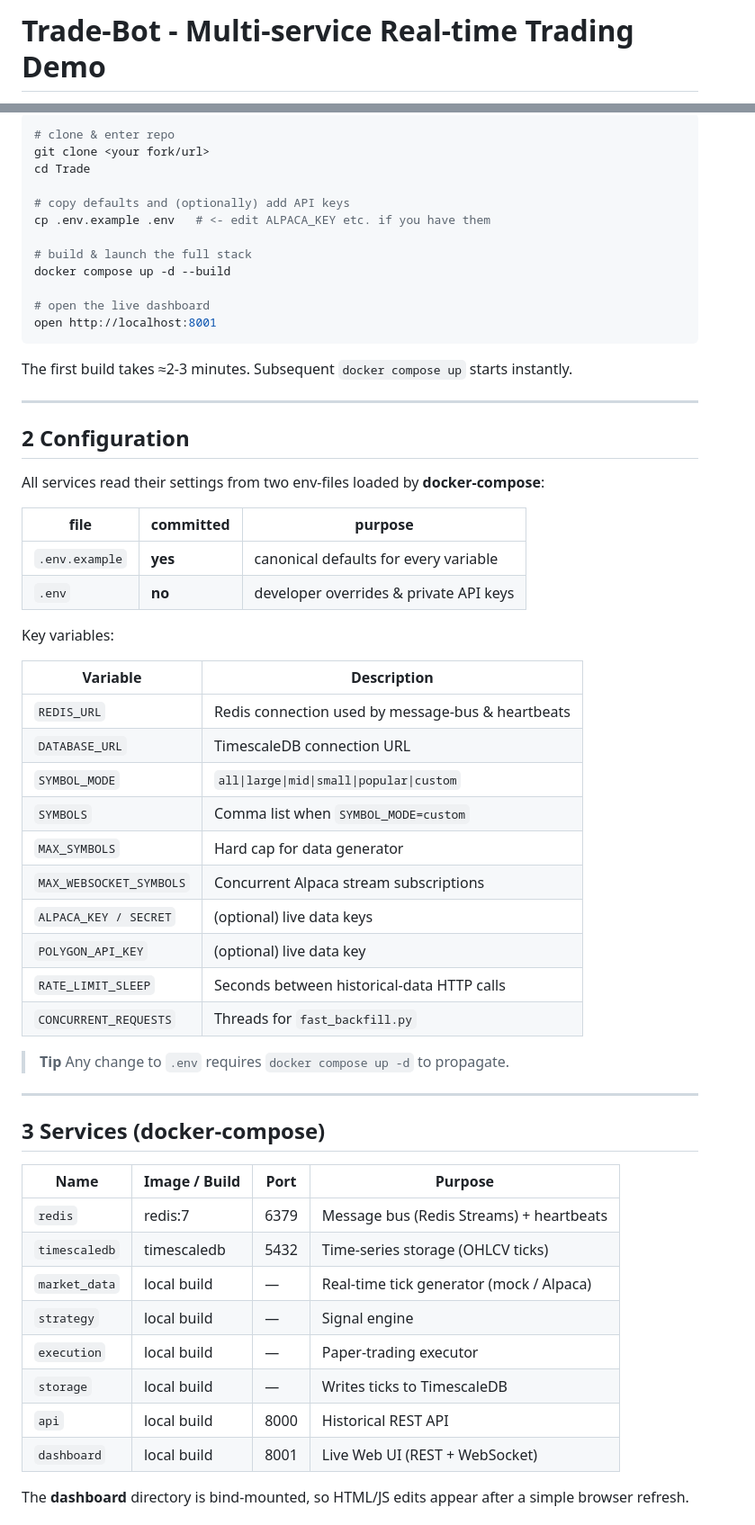
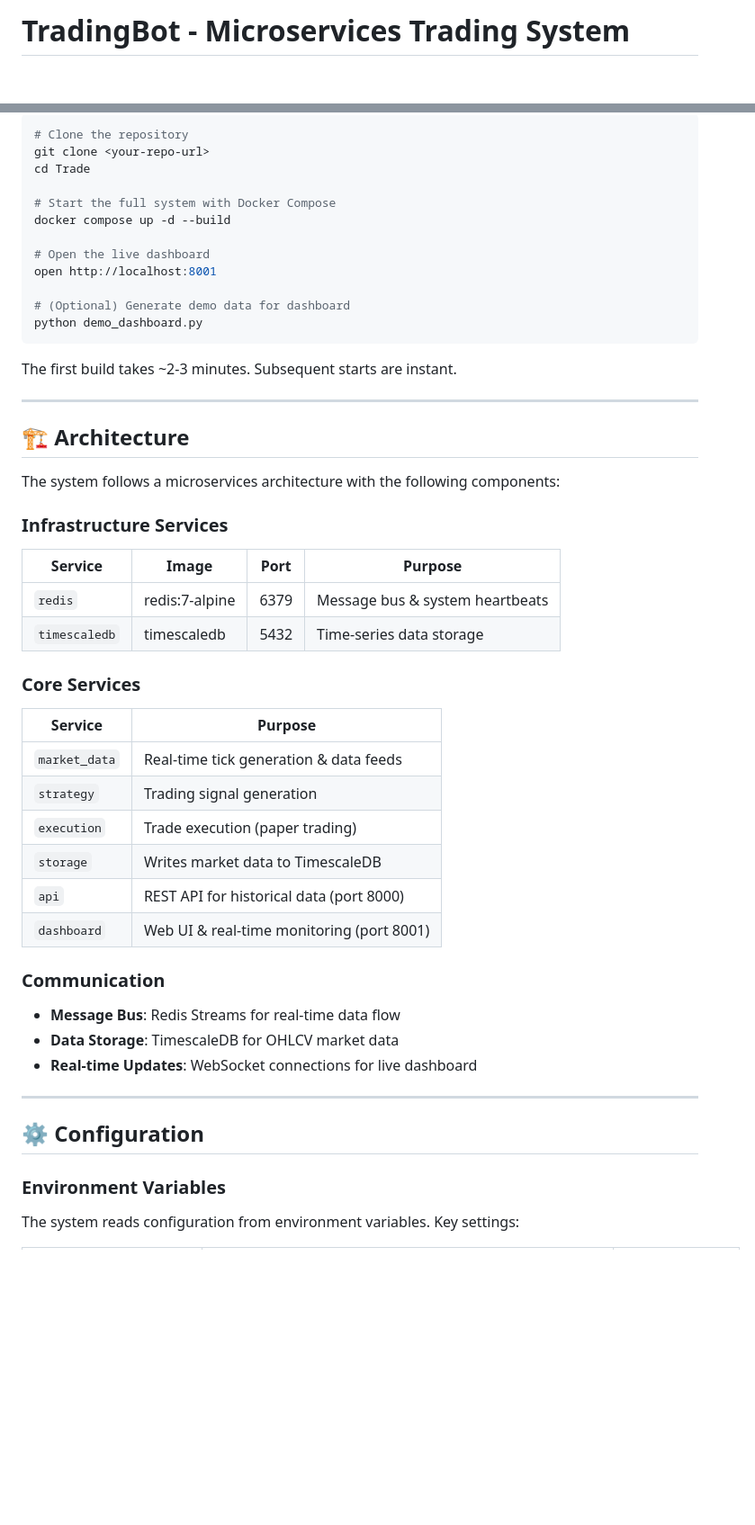
Before and after one commit to suannai231/tradebot, a Markdown page: README.md, 2 parts joined by grey strips. Shown: that part at 90% size. GitHub-like rendering; blank space fills up the shorter version.

````diff
--- a/README.md
+++ b/README.md
@@ -1,2 +1,2 @@
-# Trade-Bot ‑ Multi-service Real-time Trading Demo
+# TradingBot - Microservices Trading System
 
@@ -6,61 +10,53 @@
 
 ```bash
-# clone & enter repo
-git clone <your fork/url>
+# Clone the repository
+git clone <your-repo-url>
 cd Trade
 
-# copy defaults and (optionally) add API keys
-cp .env.example .env   # <- edit ALPACA_KEY etc. if you have them
-
-# build & launch the full stack
+# Start the full system with Docker Compose
 docker compose up -d --build
 
-# open the live dashboard
+# Open the live dashboard
 open http://localhost:8001
+
+# (Optional) Generate demo data for dashboard
+python demo_dashboard.py
 ```
-The first build takes ≈2-3 minutes. Subsequent `docker compose up` starts instantly.
+
+The first build takes ~2-3 minutes. Subsequent starts are instant.
 
 ---
 
-## 2  Configuration
-All services read their settings from two env-files loaded by **docker-compose**:
+## 🏗️ Architecture
 
-| file              | committed | purpose                                    |
-|-------------------|-----------|--------------------------------------------|
-| `.env.example`    | **yes**   | canonical defaults for every variable      |
-| `.env`            | **no**    | developer overrides & private API keys     |
+The system follows a microservices architecture with the following components:
 
-Key variables:
+### Infrastructure Services
+| Service      | Image            | Port | Purpose                           |
+|--------------|------------------|------|-----------------------------------|
+| `redis`      | redis:7-alpine   | 6379 | Message bus & system heartbeats  |
+| `timescaledb`| timescaledb      | 5432 | Time-series data storage         |
 
-| Variable                     | Description                                               |
-|------------------------------|-----------------------------------------------------------|
-| `REDIS_URL`                  | Redis connection used by message-bus & heartbeats         |
-| `DATABASE_URL`               | TimescaleDB connection URL                                |
-| `SYMBOL_MODE`                | `all\|large\|mid\|small\|popular\|custom`              |
-| `SYMBOLS`                    | Comma list when `SYMBOL_MODE=custom`                      |
-| `MAX_SYMBOLS`                | Hard cap for data generator                               |
-| `MAX_WEBSOCKET_SYMBOLS`      | Concurrent Alpaca stream subscriptions                    |
-| `ALPACA_KEY / SECRET`        | (optional) live data keys                                 |
-| `POLYGON_API_KEY`            | (optional) live data key                                  |
-| `RATE_LIMIT_SLEEP`           | Seconds between historical-data HTTP calls                |
-| `CONCURRENT_REQUESTS`        | Threads for `fast_backfill.py`                            |
+### Core Services
+| Service      | Purpose                                    |
+|--------------|--------------------------------------------|
+| `market_data`| Real-time tick generation & data feeds    |
+| `strategy`   | Trading signal generation                  |
+| `execution`  | Trade execution (paper trading)           |
+| `storage`    | Writes market data to TimescaleDB         |
+| `api`        | REST API for historical data (port 8000)  |
+| `dashboard`  | Web UI & real-time monitoring (port 8001) |
 
-> **Tip**   Any change to `.env` requires `docker compose up -d` to propagate.
+### Communication
+- **Message Bus**: Redis Streams for real-time data flow
+- **Data Storage**: TimescaleDB for OHLCV market data
+- **Real-time Updates**: WebSocket connections for live dashboard
 
 ---
 
-## 3  Services (docker-compose)
+## ⚙️ Configuration
 
-| Name          | Image / Build | Port | Purpose                                   |
-|---------------|--------------|------|-------------------------------------------|
-| `redis`       | redis:7       | 6379 | Message bus (Redis Streams) + heartbeats  |
-| `timescaledb` | timescaledb   | 5432 | Time-series storage (OHLCV ticks)         |
-| `market_data` | local build   | —    | Real-time tick generator (mock / Alpaca)  |
-| `strategy`    | local build   | —    | Signal engine                             |
-| `execution`   | local build   | —    | Paper-trading executor                    |
-| `storage`     | local build   | —    | Writes ticks to TimescaleDB               |
-| `api`         | local build   | 8000 | Historical REST API                       |
-| `dashboard`   | local build   | 8001 | Live Web UI (REST + WebSocket)            |
+### Environment Variables
 
-The **dashboard** directory is bind-mounted, so HTML/JS edits appear after a simple browser refresh.
+The system reads configuration from environment variables. Key settings:
 
````
Also changed, not shown: other parts of README.md (+223 -30 lines).
